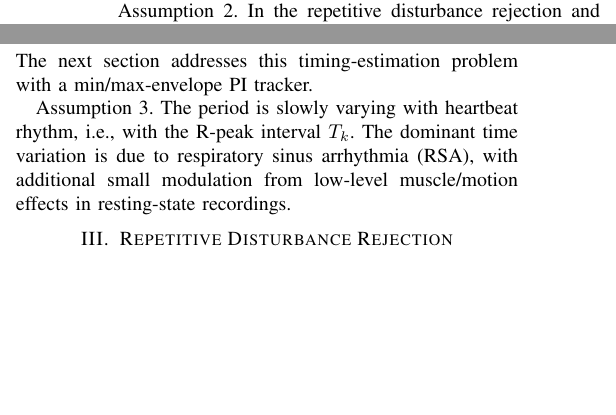
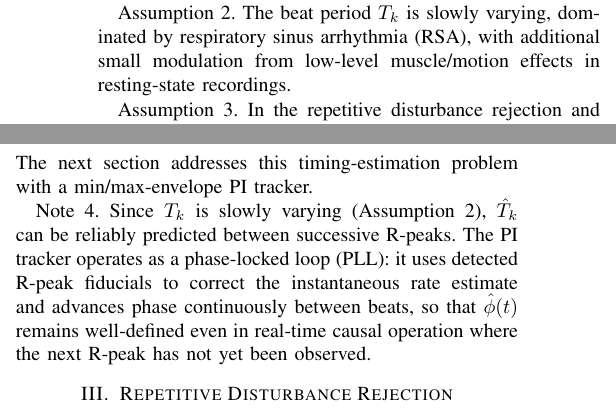
Before and after one commit to ibrainmind/rt_eeg_proc, a LaTeX paper (paper/paper.tex): two parts of the columns of page 2 of 6, joined at a grey line, cut at the place of the change, the shorter picture padded with empty space. Compiled offline with pdfLaTeX.

Commit message:
add note 4

```diff
--- a/paper/paper.tex
+++ b/paper/paper.tex
@@ -121,7 +121,11 @@ Assumption 1. In ear-EEG, CFA is dominated by the repetitive component $d_r(t)$.
 phase-asynchronous disturbances and other channel noise are represented by $n(t)$, and $n(t)$ is
 assumed zero-mean white noise. DC offset and slow drift are removed by preprocessing.
 
-Assumption 2. In the repetitive disturbance rejection and iterative learning estimator below, R-peaks
+Assumption 2. The beat period $T_k$ is slowly varying, dominated by respiratory sinus arrhythmia
+(RSA), with additional small modulation from low-level muscle/motion effects in resting-state
+recordings.
+
+Assumption 3. In the repetitive disturbance rejection and iterative learning estimator below, R-peaks
 are assumed to be accurately detected and phase-locked. A robust min/max-envelope PI tracker used for
 that locking is provided in the next section.
 
@@ -182,9 +186,11 @@ beat period by $\hat{T}_k=\hat{t}_{k+1}-\hat{t}_k$, and estimated phase by
 \end{equation}
 The next section addresses this timing-estimation problem with a min/max-envelope PI tracker.
 
-Assumption 3. The period is slowly varying with heartbeat rhythm, i.e., with the R-peak interval
-$T_k$. The dominant time variation is due to respiratory sinus arrhythmia (RSA), with additional
-small modulation from low-level muscle/motion effects in resting-state recordings.
+Note 4. Since $T_k$ is slowly varying (Assumption 2), $\hat{T}_k$ can be reliably predicted
+between successive R-peaks. The PI tracker operates as a phase-locked loop (PLL): it uses
+detected R-peak fiducials to correct the instantaneous rate estimate and advances phase
+continuously between beats, so that $\hat{\phi}(t)$ remains well-defined even in real-time
+causal operation where the next R-peak has not yet been observed.
 
 % ===========================================================================
 \section{Repetitive Disturbance Rejection}
```
Also changed, not shown: paper/paper.pdf.
